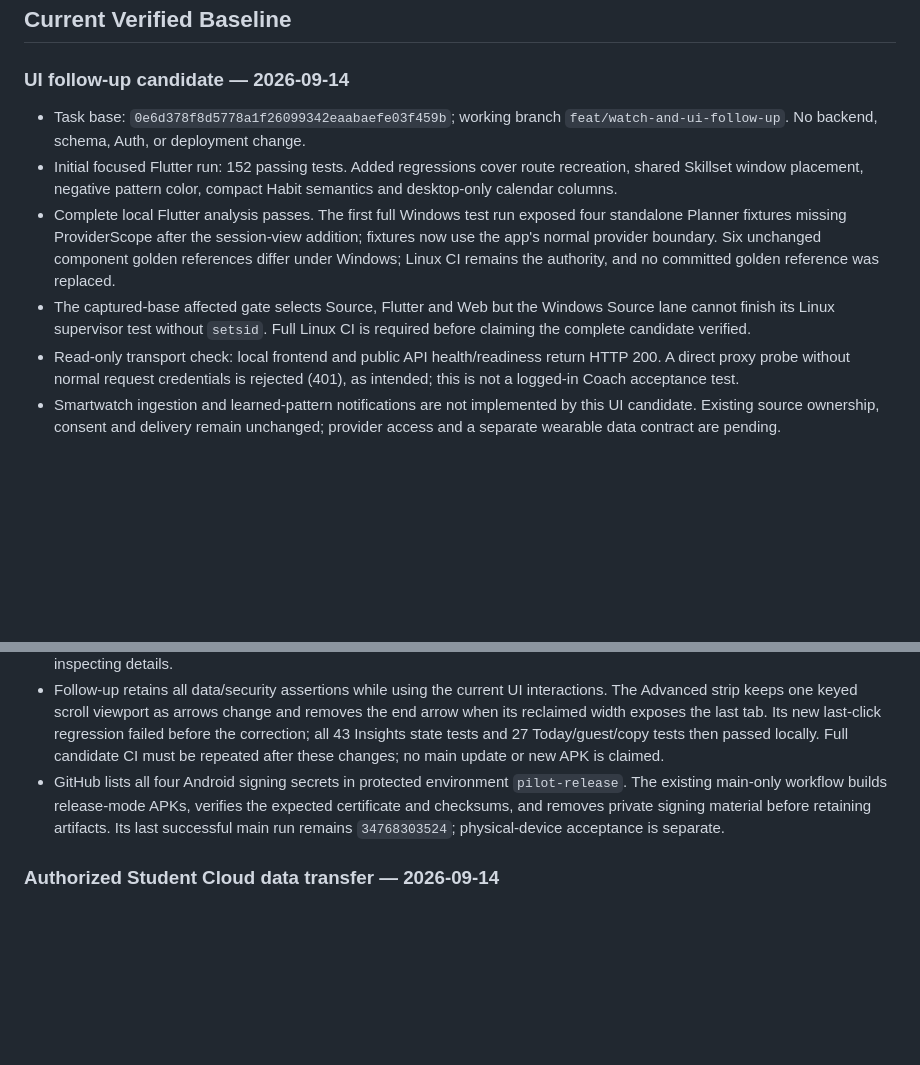
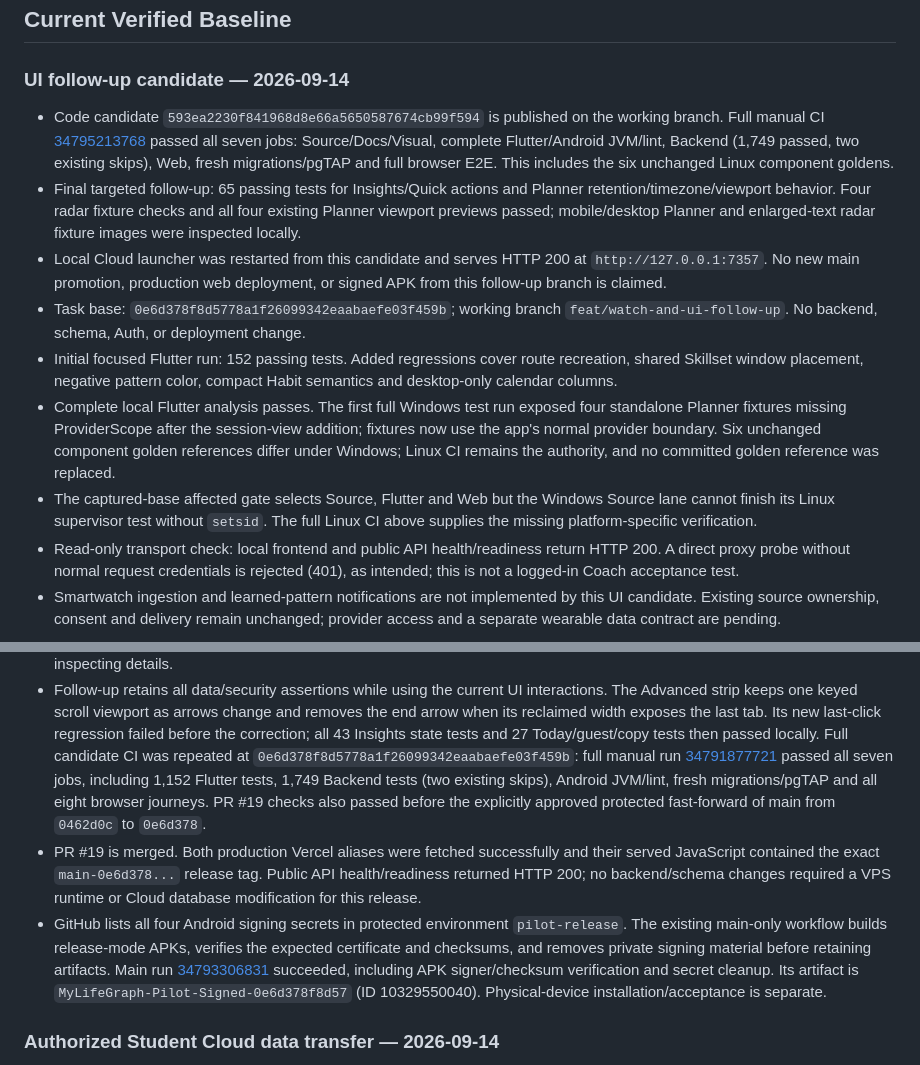
Before and after one commit to MyLifeGraph/MyLifeGraph, a Markdown page: docs/verification.md, 2 parts joined by grey strips. GitHub-like rendering; blank space fills up the shorter version.

Commit message:
docs: record verified release and UI follow-up evidence

```diff
--- a/docs/verification.md
+++ b/docs/verification.md
@@ -50,6 +50,19 @@ local unit/pgTAP evidence is not a claim about a hosted database.
 
 ### UI follow-up candidate — 2026-09-14
 
+- Code candidate `593ea2230f841968d8e66a5650587674cb99f594` is published on
+  the working branch. Full manual CI
+  [34795213768](https://github.com/MyLifeGraph/MyLifeGraph/actions/runs/34795213768)
+  passed all seven jobs: Source/Docs/Visual, complete Flutter/Android JVM/lint,
+  Backend (1,749 passed, two existing skips), Web, fresh migrations/pgTAP and
+  full browser E2E. This includes the six unchanged Linux component goldens.
+- Final targeted follow-up: 65 passing tests for Insights/Quick actions and
+  Planner retention/timezone/viewport behavior. Four radar fixture checks and
+  all four existing Planner viewport previews passed; mobile/desktop Planner
+  and enlarged-text radar fixture images were inspected locally.
+- Local Cloud launcher was restarted from this candidate and serves HTTP 200
+  at `http://127.0.0.1:7357`. No new main promotion, production web deployment,
+  or signed APK from this follow-up branch is claimed.
 - Task base: `0e6d378f8d5778a1f26099342eaabaefe03f459b`; working branch
   `feat/watch-and-ui-follow-up`. No backend, schema, Auth, or deployment change.
 - Initial focused Flutter run: 152 passing tests. Added regressions cover
@@ -62,7 +75,7 @@ local unit/pgTAP evidence is not a claim about a hosted database.
   remains the authority, and no committed golden reference was replaced.
 - The captured-base affected gate selects Source, Flutter and Web but the
   Windows Source lane cannot finish its Linux supervisor test without `setsid`.
-  Full Linux CI is required before claiming the complete candidate verified.
+  The full Linux CI above supplies the missing platform-specific verification.
 - Read-only transport check: local frontend and public API health/readiness
   return HTTP 200. A direct proxy probe without normal request credentials is
   rejected (401), as intended; this is not a logged-in Coach acceptance test.
@@ -86,12 +99,24 @@ local unit/pgTAP evidence is not a claim about a hosted database.
   change and removes the end arrow when its reclaimed width exposes the last tab.
   Its new last-click regression failed before the correction; all 43 Insights
   state tests and 27 Today/guest/copy tests then passed locally. Full candidate
-  CI must be repeated after these changes; no main update or new APK is claimed.
+  CI was repeated at `0e6d378f8d5778a1f26099342eaabaefe03f459b`: full manual
+  run [34791877721](https://github.com/MyLifeGraph/MyLifeGraph/actions/runs/34791877721)
+  passed all seven jobs, including 1,152 Flutter tests, 1,749 Backend tests
+  (two existing skips), Android JVM/lint, fresh migrations/pgTAP and all eight
+  browser journeys. PR #19 checks also passed before the explicitly approved
+  protected fast-forward of main from `0462d0c` to `0e6d378`.
+- PR #19 is merged. Both production Vercel aliases were fetched successfully
+  and their served JavaScript contained the exact `main-0e6d378...` release tag.
+  Public API health/readiness returned HTTP 200; no backend/schema changes
+  required a VPS runtime or Cloud database modification for this release.
 - GitHub lists all four Android signing secrets in protected environment
   `pilot-release`. The existing main-only workflow builds release-mode APKs,
   verifies the expected certificate and checksums, and removes private signing
-  material before retaining artifacts. Its last successful main run remains
-  `34768303524`; physical-device acceptance is separate.
+  material before retaining artifacts. Main run
+  [34793306831](https://github.com/MyLifeGraph/MyLifeGraph/actions/runs/34793306831)
+  succeeded, including APK signer/checksum verification and secret cleanup.
+  Its artifact is `MyLifeGraph-Pilot-Signed-0e6d378f8d57` (ID 10329550040).
+  Physical-device installation/acceptance is separate.
 
 ### Authorized Student Cloud data transfer — 2026-09-14
 
```
